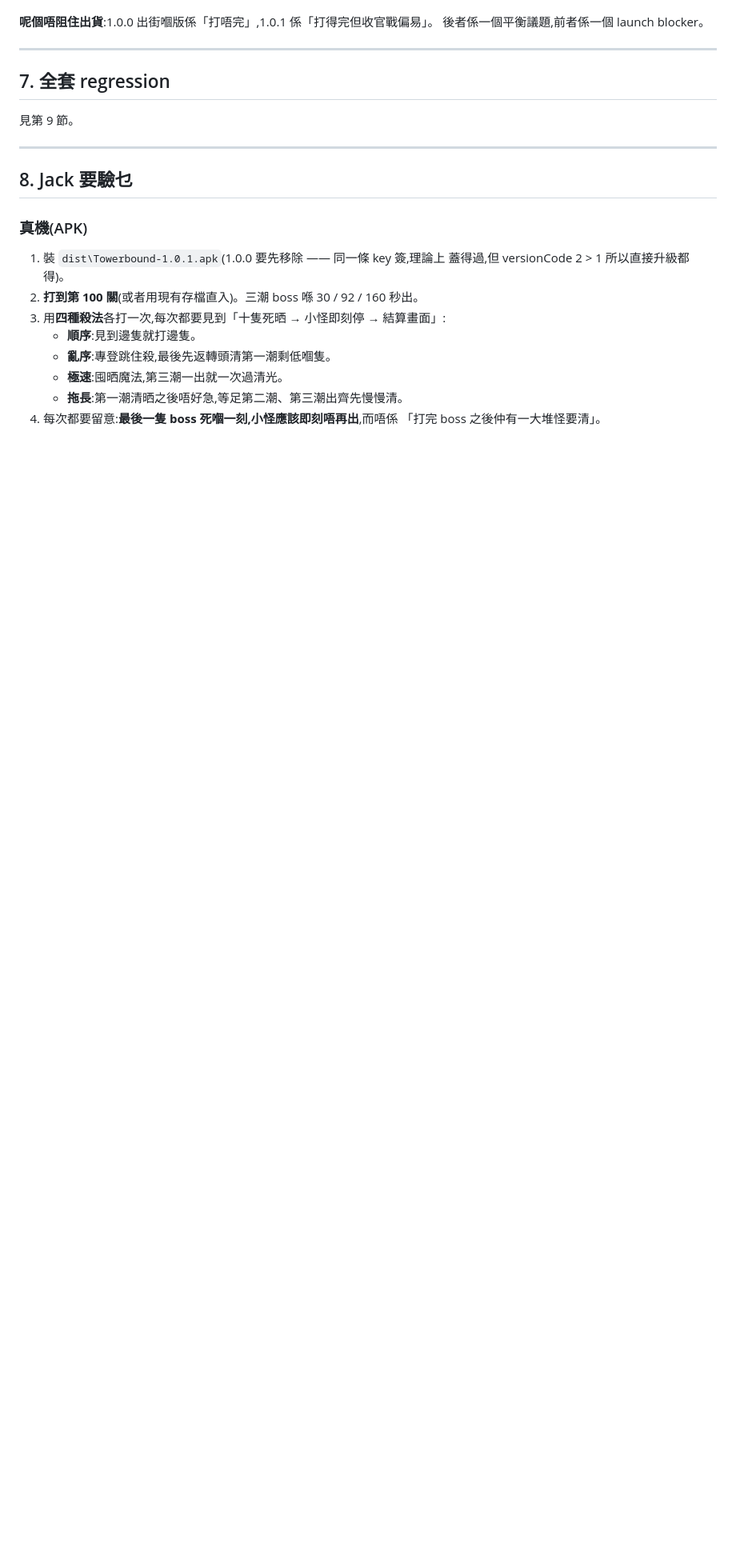
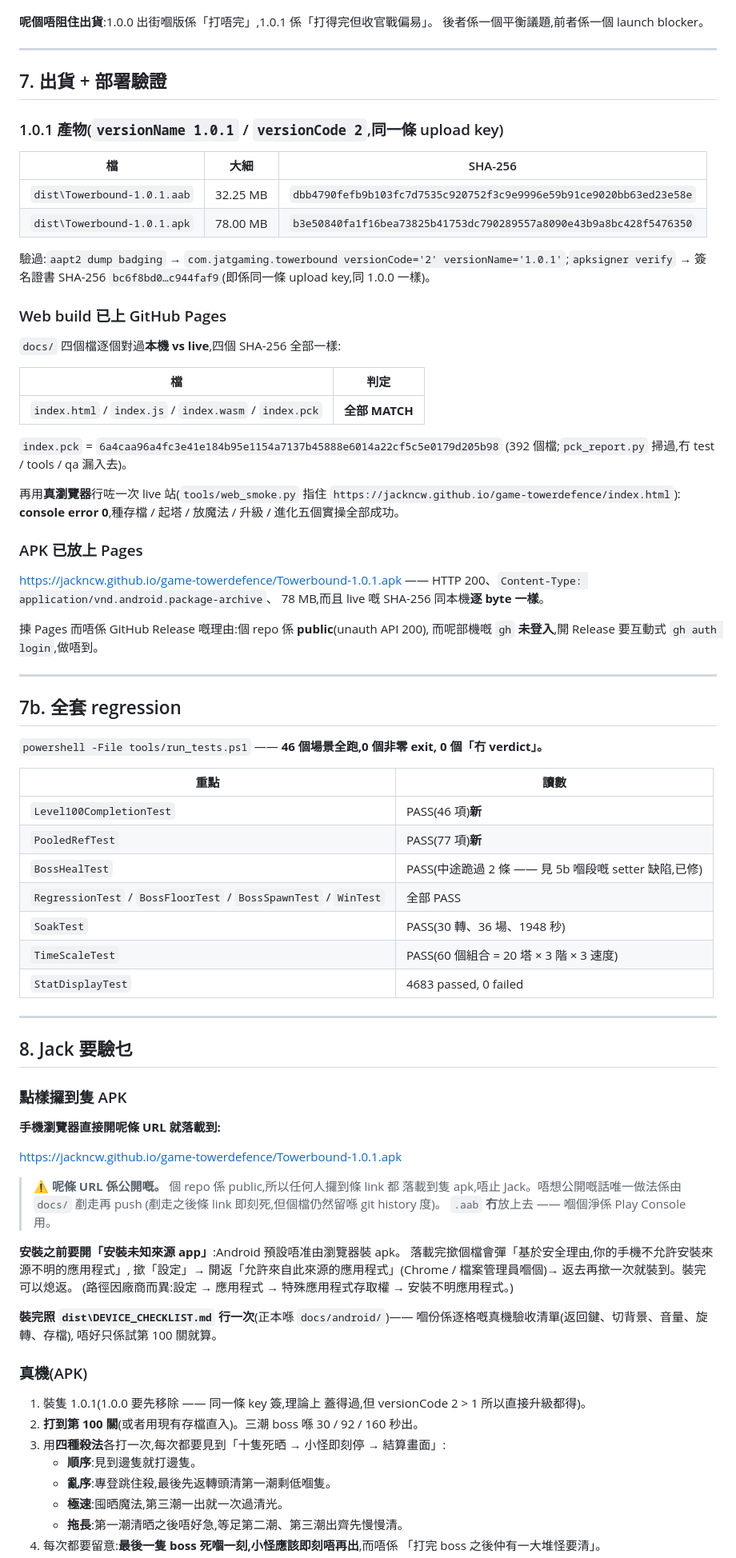
Before and after one commit to jackncw/game-towerdefence, a Markdown page: docs/reports/round-23-level100-fix-report.md, the part around the change. Shown at 80% size. Rendered like a GitHub page; blank space fills up the shorter version.

Commit message:
報告補返出貨 + 部署驗證讀數
* 1.0.1 aab/apk 嘅 SHA-256、aapt2 版本核對、apksigner 簽名核對
* web build 本機 vs live 四個檔逐個對 SHA-256(全部一樣)
* 真瀏覽器行 live 站:console error 0,五個實操全過
* APK 落載 URL、「安裝未知來源 app」點開、DEVICE_CHECKLIST 提示
* 全套 46 個測試場景嘅讀數

Co-Authored-By: Claude Opus 5 <noreply@anthropic.com>

```diff
--- a/docs/reports/round-23-level100-fix-report.md
+++ b/docs/reports/round-23-level100-fix-report.md
@@ -358,17 +358,88 @@ A0/A1/A2 三個原型係**真.敗仗**(`frac = 1.0`,50–80 秒就俾人衝到
 
 ---
 
-## 7. 全套 regression
+## 7. 出貨 + 部署驗證
 
-見第 9 節。
+### 1.0.1 產物(`versionName 1.0.1` / `versionCode 2`,同一條 upload key)
+
+| 檔 | 大細 | SHA-256 |
+|---|---|---|
+| `dist\Towerbound-1.0.1.aab` | 32.25 MB | `dbb4790fefb9b103fc7d7535c920752f3c9e9996e59b91ce9020bb63ed23e58e` |
+| `dist\Towerbound-1.0.1.apk` | 78.00 MB | `b3e50840fa1f16bea73825b41753dc790289557a8090e43b9a8bc428f5476350` |
+
+驗過:`aapt2 dump badging` → `com.jatgaming.towerbound versionCode='2'
+versionName='1.0.1'`;`apksigner verify` → 簽名證書 SHA-256
+`bc6f8bd0…c944faf9`(即係同一條 upload key,同 1.0.0 一樣)。
+
+### Web build 已上 GitHub Pages
+
+`docs/` 四個檔逐個對過**本機 vs live**,四個 SHA-256 全部一樣:
+
+| 檔 | 判定 |
+|---|---|
+| `index.html` / `index.js` / `index.wasm` / `index.pck` | **全部 MATCH** |
+
+`index.pck` = `6a4caa96a4fc3e41e184b95e1154a7137b45888e6014a22cf5c5e0179d205b98`
+(392 個檔;`pck_report.py` 掃過,冇 test / tools / qa 漏入去)。
+
+再用**真瀏覽器**行咗一次 live 站(`tools/web_smoke.py` 指住
+`https://jackncw.github.io/game-towerdefence/index.html`):
+**console error 0**,種存檔 / 起塔 / 放魔法 / 升級 / 進化五個實操全部成功。
+
+### APK 已放上 Pages
+
+<https://jackncw.github.io/game-towerdefence/Towerbound-1.0.1.apk>
+—— HTTP 200、`Content-Type: application/vnd.android.package-archive`、
+78 MB,而且 live 嘅 SHA-256 同本機**逐 byte 一樣**。
+
+揀 Pages 而唔係 GitHub Release 嘅理由:個 repo 係 **public**(unauth API 200),
+而呢部機嘅 `gh` **未登入**,開 Release 要互動式 `gh auth login`,做唔到。
+
+---
+
+## 7b. 全套 regression
+
+`powershell -File tools/run_tests.ps1` —— **46 個場景全跑,0 個非零 exit,
+0 個「冇 verdict」。**
+
+| 重點 | 讀數 |
+|---|---|
+| `Level100CompletionTest` | PASS(46 項)**新** |
+| `PooledRefTest` | PASS(77 項)**新** |
+| `BossHealTest` | PASS(中途跪過 2 條 —— 見 5b 嗰段嘅 setter 缺陷,已修) |
+| `RegressionTest` / `BossFloorTest` / `BossSpawnTest` / `WinTest` | 全部 PASS |
+| `SoakTest` | PASS(30 轉、36 場、1948 秒) |
+| `TimeScaleTest` | PASS(60 個組合 = 20 塔 × 3 階 × 3 速度) |
+| `StatDisplayTest` | 4683 passed, 0 failed |
 
 ---
 
 ## 8. Jack 要驗乜
 
+### 點樣攞到隻 APK
+
+**手機瀏覽器直接開呢條 URL 就落載到:**
+
+<https://jackncw.github.io/game-towerdefence/Towerbound-1.0.1.apk>
+
+> ⚠️ **呢條 URL 係公開嘅。** 個 repo 係 public,所以任何人攞到條 link 都
+> 落載到隻 apk,唔止 Jack。唔想公開嘅話唯一做法係由 `docs/` 剷走再 push
+> (剷走之後條 link 即刻死,但個檔仍然留喺 git history 度)。
+> `.aab` **冇**放上去 —— 嗰個淨係 Play Console 用。
+
+**安裝之前要開「安裝未知來源 app」**:Android 預設唔准由瀏覽器裝 apk。
+落載完撳個檔會彈「基於安全理由,你的手機不允許安裝來源不明的應用程式」,
+撳「設定」→ 開返「允許來自此來源的應用程式」(Chrome / 檔案管理員嗰個)→
+返去再撳一次就裝到。裝完可以熄返。
+(路徑因廠商而異:設定 → 應用程式 → 特殊應用程式存取權 → 安裝不明應用程式。)
+
+**裝完照 `dist\DEVICE_CHECKLIST.md` 行一次**(正本喺 `docs/android/`)——
+嗰份係逐格嘅真機驗收清單(返回鍵、切背景、音量、旋轉、存檔),
+唔好只係試第 100 關就算。
+
 ### 真機(APK)
 
-1. 裝 `dist\Towerbound-1.0.1.apk`(1.0.0 要先移除 —— 同一條 key 簽,理論上
+1. 裝隻 1.0.1(1.0.0 要先移除 —— 同一條 key 簽,理論上
    蓋得過,但 versionCode 2 > 1 所以直接升級都得)。
 2. **打到第 100 關**(或者用現有存檔直入)。三潮 boss 喺 30 / 92 / 160 秒出。
 3. 用**四種殺法**各打一次,每次都要見到「十隻死晒 → 小怪即刻停 → 結算畫面」:
```
